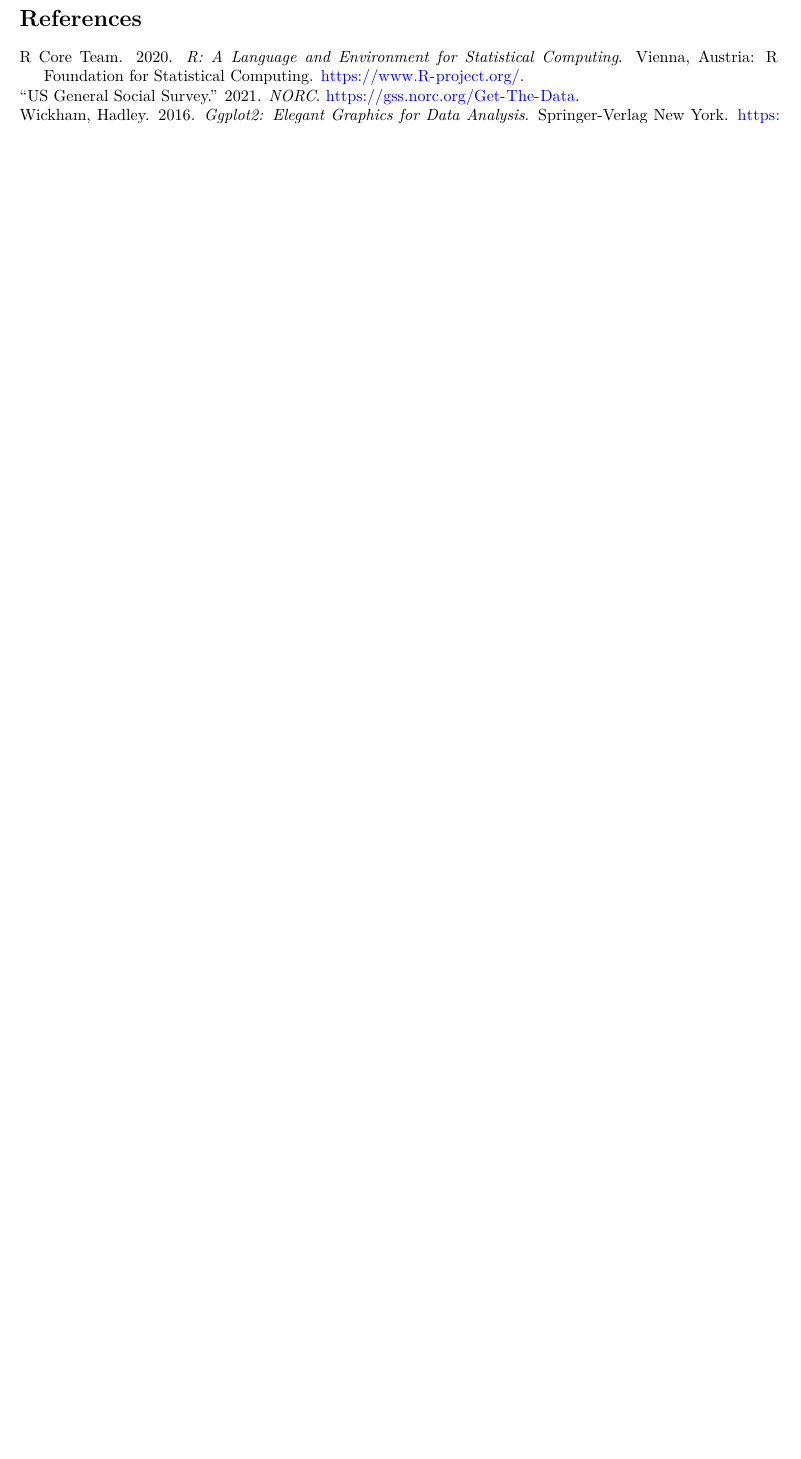
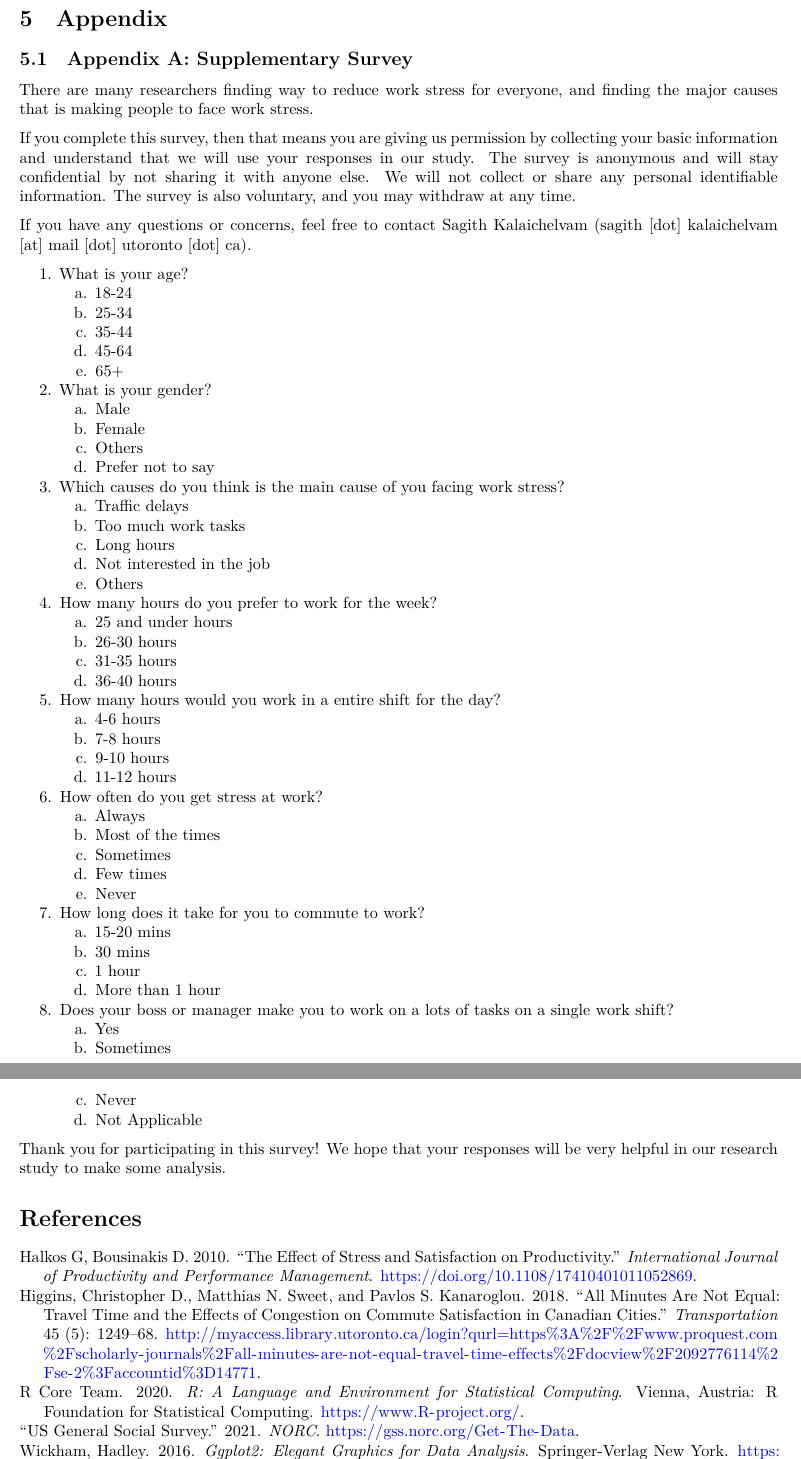
Before and after one commit to YoungKim164/workstress, a Quarto document (outputs/paper/paper.qmd): part of page 8 of 8 before the commit and two parts of pages 8 and 9 of 9 after it, the two joined at a grey line, cut at the place of the change, the shorter picture padded with empty space. Rendered offline with R 4.5, knitr and Pandoc in place of Quarto, then LaTeX, with nearby package versions.

Commit message:
Update paper and references

```diff
--- a/outputs/paper/paper.qmd
+++ b/outputs/paper/paper.qmd
@@ -201,3 +203,12 @@
 
 \newpage
 
+# Appendix
+## Appendix A: Supplementary Survey
+There are many researchers finding way to reduce work stress for everyone, and finding the major causes that is making people to face work stress.
+
+If you complete this survey, then that means you are giving us permission by collecting your basic information and understand that we will use your responses in our study. The survey is anonymous and will stay confidential by not sharing it with anyone else. We will not collect or share any personal identifiable information. The survey is also voluntary, and you may withdraw at any time.
+
+If you have any questions or concerns, feel free to contact Sagith Kalaichelvam (sagith [dot] kalaichelvam [at] mail [dot] utoronto [dot] ca).
+
+1.  What is your age?
@@ -203,0 +219,14 @@
+    e. 65+
+2.  What is your gender?
+    a. Male
+    b. Female
+    c. Others
+    d. Prefer not to say
+3.  Which causes do you think is the main cause of you facing work stress?
+    a. Traffic delays
+    b. Too much work tasks
+    c. Long hours
+    d. Not interested in the job
+    e. Others
+4.  How many hours do you prefer to work for the week?
+    a. 25 and under hours
@@ -203,0 +236 @@
+5.  How many hours would you work in a entire shift for the day?
@@ -204 +241,21 @@
+6.  How often do you get stress at work?
+    a. Always
+    b. Most of the times
+    c. Sometimes
+    d. Few times
+    e. Never
+7.  How long does it take for you to commute to work?
+    a. 15-20 mins
+    b. 30 mins
+    c. 1 hour
+    d. More than 1 hour
+8.  Does your boss or manager make you to work on a lots of tasks on a single work shift?
+    a. Yes
+    b. Sometimes
+    c. Never
+    d. Not Applicable
+
+Thank you for participating in this survey! We hope that your responses will be very helpful in our research study to make some analysis.
+
+
 # References
--- a/outputs/paper/references.bib
+++ b/outputs/paper/references.bib
@@ -98,3 +98,12 @@
   url={https://gss.norc.org/Get-The-Data},
   journal={NORC},
   year={2021}}
+
+@article{trafficsatisfaction,
+  author={Higgins,Christopher D. and Sweet,Matthias N. and Kanaroglou,Pavlos S.},
+  year={2018},
+  month={09},
+  title={All minutes are not equal: travel time and the effects of congestion on commute satisfaction in Canadian cities},
+  journal={Transportation},
+  volume={45},
+  number={5},
@@ -100,0 +115,10 @@
+  url={http://myaccess.library.utoronto.ca/login?qurl=https%3A%2F%2Fwww.proquest.com%2Fscholarly-journals%2Fall-minutes-are-not-equal-travel-time-effects%2Fdocview%2F2092776114%2Fse-2%3Faccountid%3D14771},
+}
+
+@article{workstress,
+  author = {Halkos G, Bousinakis D},
+  title = {The effect of stress and satisfaction on productivity},
+  year = {2010},
+  journal = {International journal of productivity and performance management},
+  url = {https://doi.org/10.1108/17410401011052869},
+}
```
Also changed, not shown: outputs/paper/paper.pdf, outputs/paper/paper.qmd (27 more changed lines), outputs/paper/references.bib (5 more changed lines).
